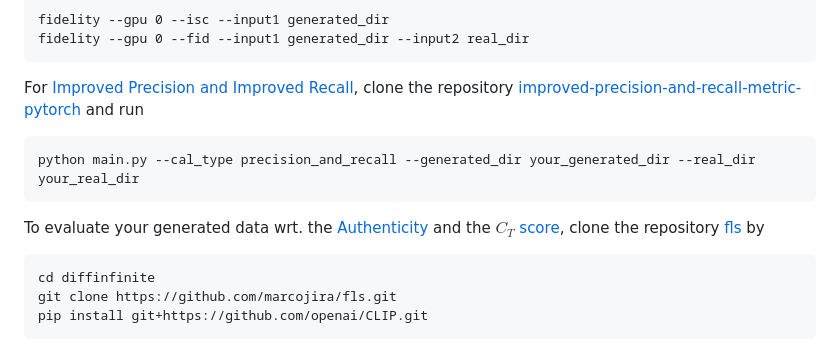
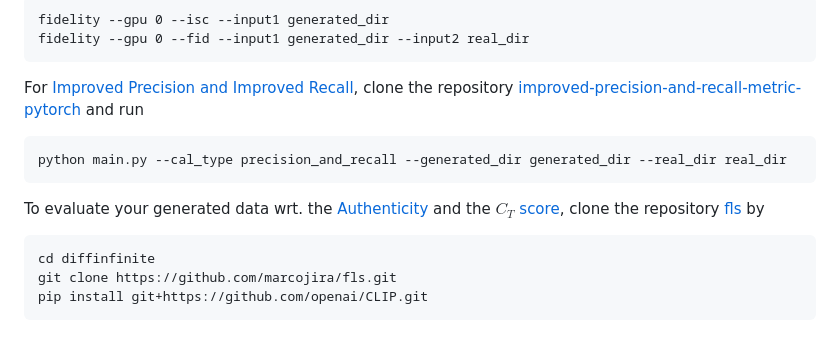
Before and after one commit to marcoaversa/diffinfinite, a Markdown page: README.md, the part around one of its changes. Rendered like a GitHub page.

````diff
--- a/README.md
+++ b/README.md
@@ -52,6 +52,6 @@ fidelity --gpu 0 --fid --input1 generated_dir --input2 real_dir
 For [Improved Precision and Improved Recall](https://arxiv.org/abs/1904.06991), clone the repository [improved-precision-and-recall-metric-pytorch](https://github.com/blandocs/improved-precision-and-recall-metric-pytorch) and run
 
 ```
-python main.py --cal_type precision_and_recall --generated_dir your_generated_dir --real_dir your_real_dir
+python main.py --cal_type precision_and_recall --generated_dir generated_dir --real_dir real_dir
 ```
 
````
Also changed, not shown: other parts of README.md (+1 -1 lines).
